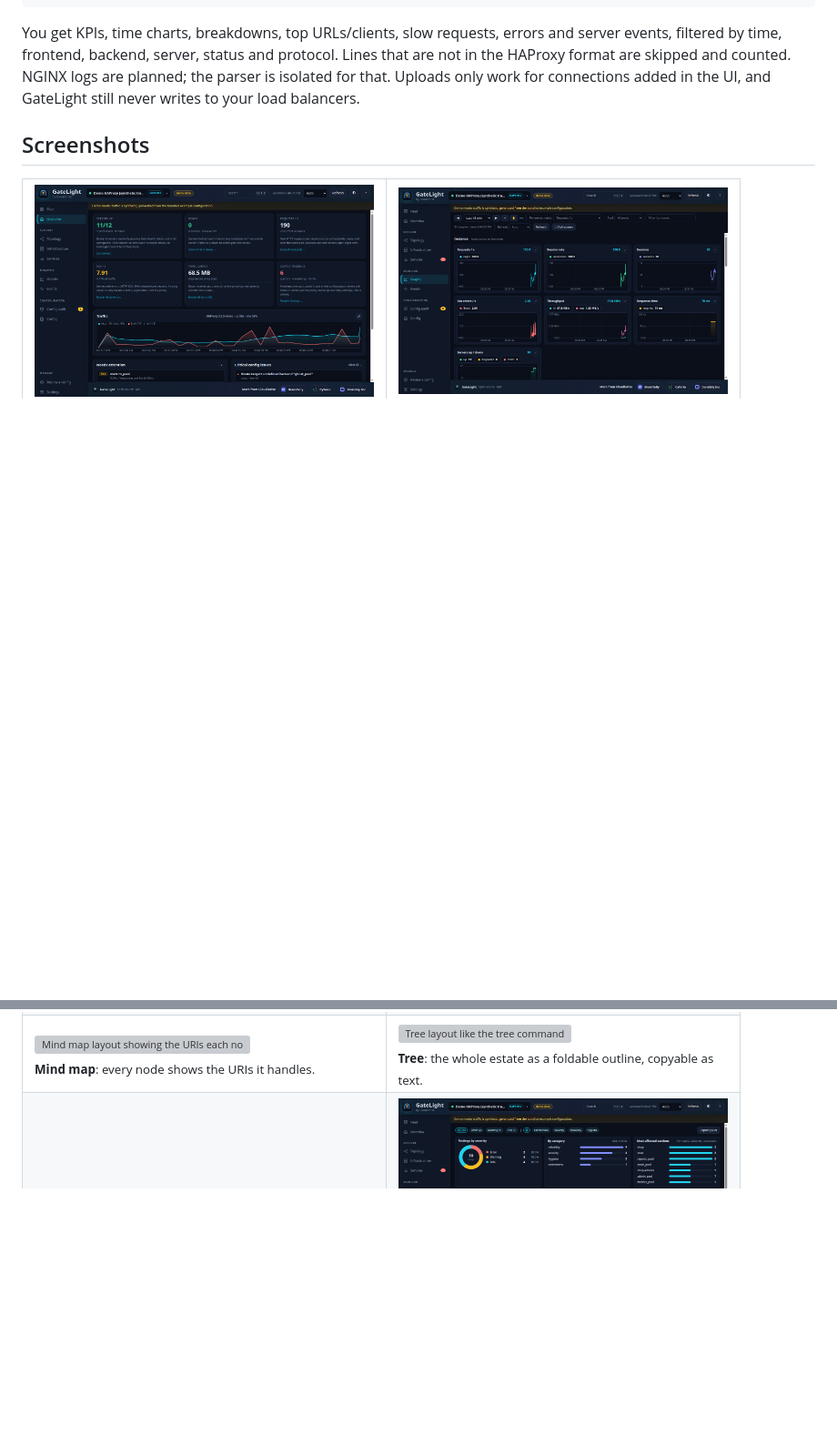
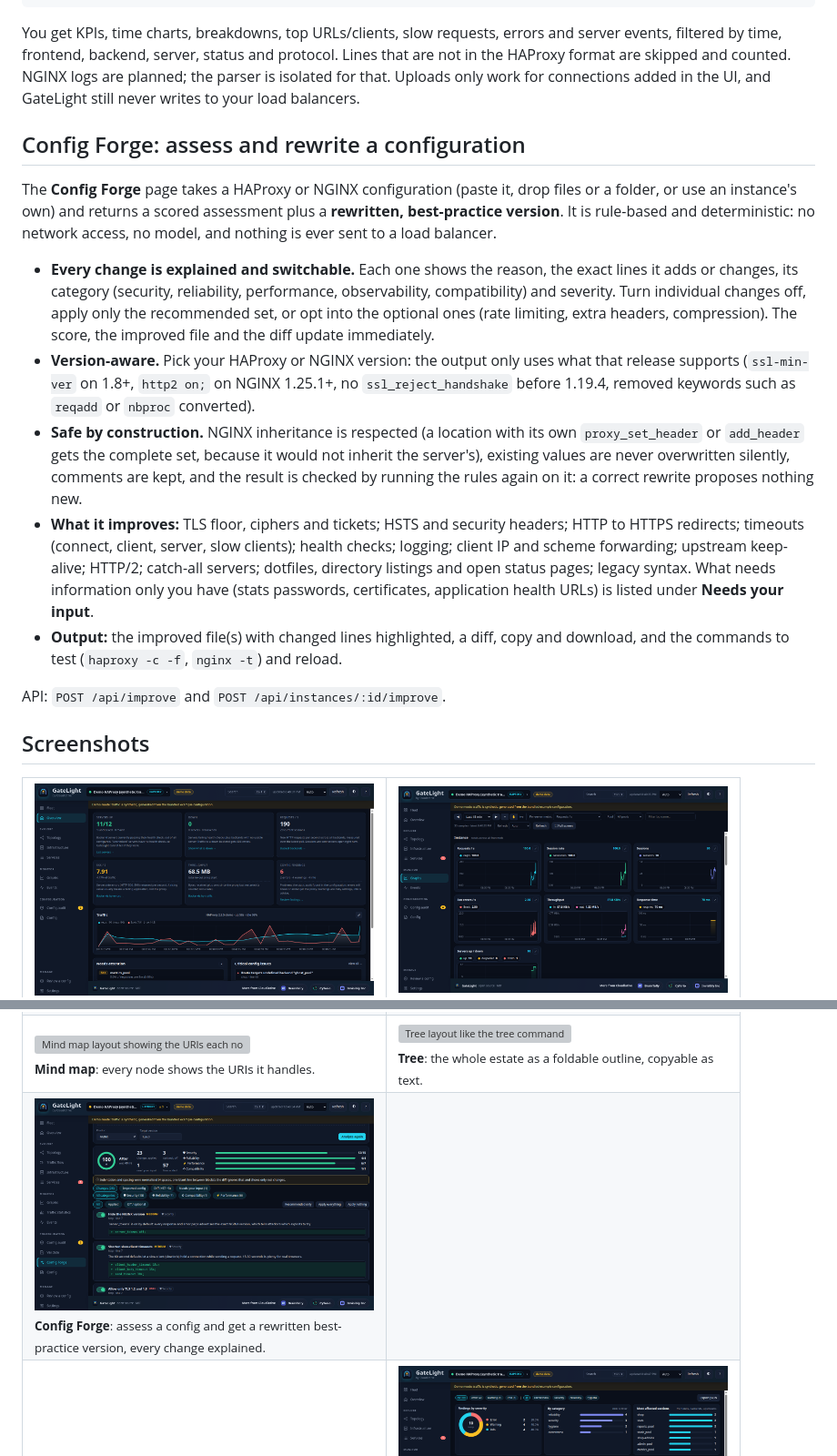
Before and after one commit to cloudlative/gatelight, a Markdown page: README.md, 2 parts joined by grey strips. Shown at 91% size. Drawn GitHub-style; pictures changed too: docs/img/config-forge.png (added); blank space fills up the shorter version; grey boxes are pictures that could not be loaded.

```diff
--- a/README.md
+++ b/README.md
@@ -200,6 +200,18 @@ gzip -k part-00.log                             # logs shrink about 10x
 
 You get KPIs, time charts, breakdowns, top URLs/clients, slow requests, errors and server events, filtered by time, frontend, backend, server, status and protocol. Lines that are not in the HAProxy format are skipped and counted. NGINX logs are planned; the parser is isolated for that. Uploads only work for connections added in the UI, and GateLight still never writes to your load balancers.
 
+## Config Forge: assess and rewrite a configuration
+
+The **Config Forge** page takes a HAProxy or NGINX configuration (paste it, drop files or a folder, or use an instance's own) and returns a scored assessment plus a **rewritten, best-practice version**. It is rule-based and deterministic: no network access, no model, and nothing is ever sent to a load balancer.
+
+- **Every change is explained and switchable.** Each one shows the reason, the exact lines it adds or changes, its category (security, reliability, performance, observability, compatibility) and severity. Turn individual changes off, apply only the recommended set, or opt into the optional ones (rate limiting, extra headers, compression). The score, the improved file and the diff update immediately.
+- **Version-aware.** Pick your HAProxy or NGINX version: the output only uses what that release supports (`ssl-min-ver` on 1.8+, `http2 on;` on NGINX 1.25.1+, no `ssl_reject_handshake` before 1.19.4, removed keywords such as `reqadd` or `nbproc` converted).
+- **Safe by construction.** NGINX inheritance is respected (a location with its own `proxy_set_header` or `add_header` gets the complete set, because it would not inherit the server's), existing values are never overwritten silently, comments are kept, and the result is checked by running the rules again on it: a correct rewrite proposes nothing new.
+- **What it improves:** TLS floor, ciphers and tickets; HSTS and security headers; HTTP to HTTPS redirects; timeouts (connect, client, server, slow clients); health checks; logging; client IP and scheme forwarding; upstream keep-alive; HTTP/2; catch-all servers; dotfiles, directory listings and open status pages; legacy syntax. What needs information only you have (stats passwords, certificates, application health URLs) is listed under **Needs your input**.
+- **Output:** the improved file(s) with changed lines highlighted, a diff, copy and download, and the commands to test (`haproxy -c -f`, `nginx -t`) and reload.
+
+API: `POST /api/improve` and `POST /api/instances/:id/improve`.
+
 ## Screenshots
 
 <table>
@@ -214,6 +226,10 @@ You get KPIs, time charts, breakdowns, top URLs/clients, slow requests, errors a
 <tr>
 <td width="50%"><img src="docs/img/topology-mindmap.png" alt="Mind map layout showing the URIs each node handles"><br><sub><b>Mind map</b>: every node shows the URIs it handles.</sub></td>
 <td width="50%"><img src="docs/img/topology-tree.png" alt="Tree layout like the tree command"><br><sub><b>Tree</b>: the whole estate as a foldable outline, copyable as text.</sub></td>
+</tr>
+<tr>
+<td width="50%"><img src="docs/img/config-forge.png" alt="Config Forge: score, switchable changes and the rewritten configuration"><br><sub><b>Config Forge</b>: assess a config and get a rewritten best-practice version, every change explained.</sub></td>
+<td width="50%"></td>
 </tr>
 <tr>
 <td width="50%"><img src="docs/img/topology-nginx.png" alt="NGINX topology with URL map"><br><sub><b>NGINX too</b>: server blocks, locations and upstreams, plus a resizable URL map.</sub></td>
```
Also changed, not shown: CHANGELOG.md (+1 -0 lines), site/img/config-forge.png (added), 11 other files.
